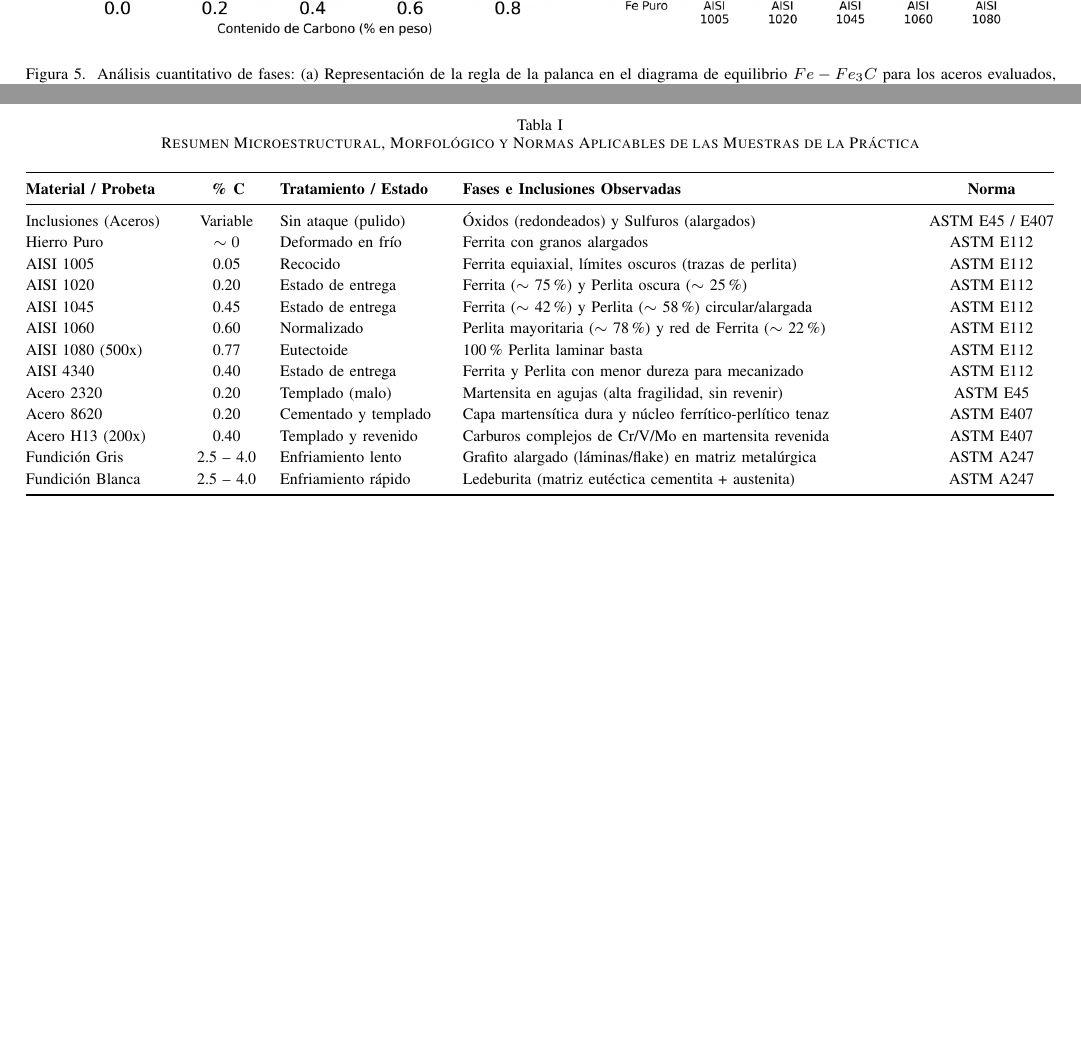
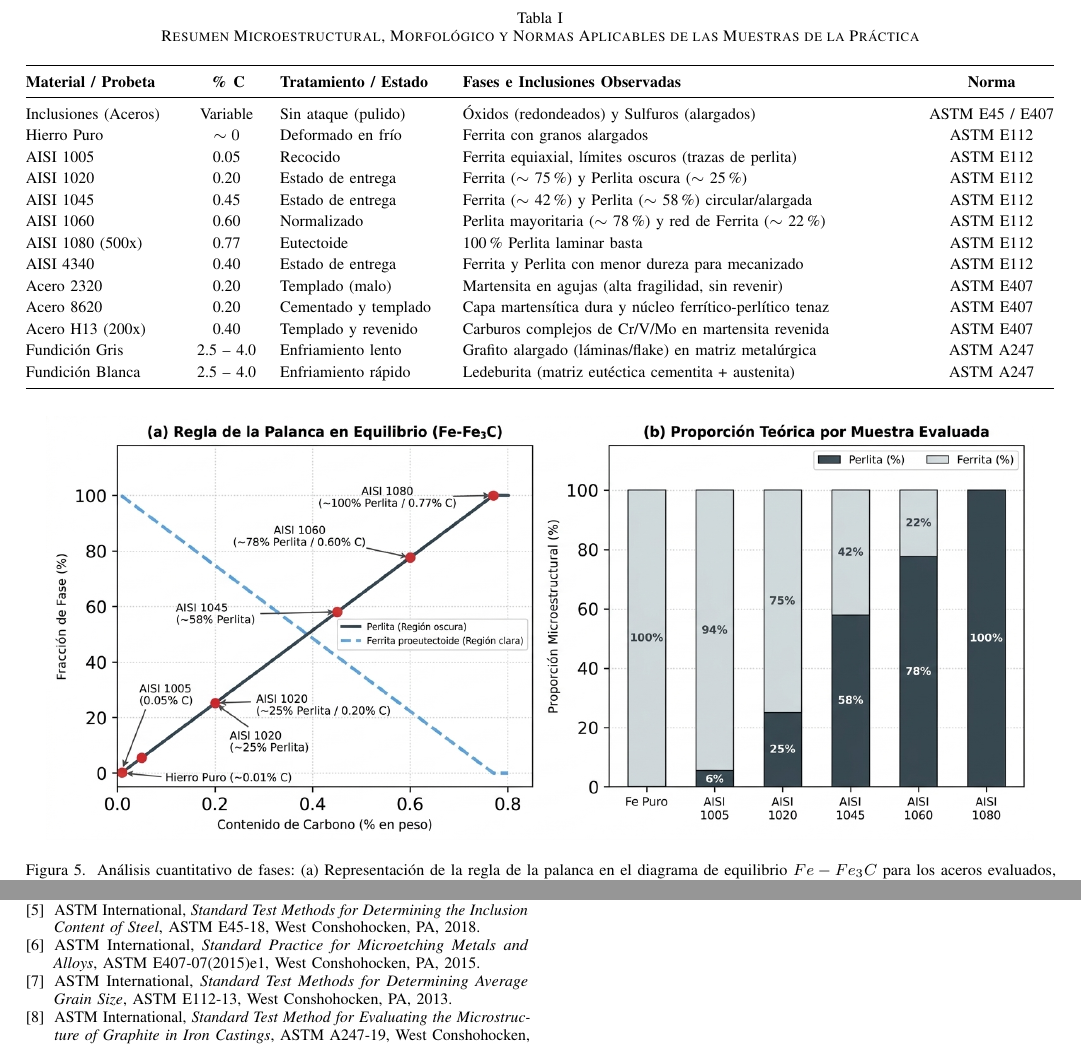
Before and after one commit to UNALPersonal/CienciaIngenieriaMateriales, a LaTeX paper (Informes/IdentificacionMicroestructura/main.tex): two parts of pages 4 and 6 of 6 before the commit and two parts of pages 4 and 5 of 5 after it, joined at a grey line, cut so that both start at the same text, the shorter picture padded with empty space. Compiled offline with pdfLaTeX.

Commit message:
modified:   Informes/IdentificacionMicroestructura/Figuras/diagrama_fe_fe3c_muestras.png 	renamed:    Informes/IdentificacionMicroestructura/Figuras/esquema_inclusiones_microestructuras.jpg -> Informes/IdentificacionMicroestructura/Figuras/esquema_inclusiones_microestructuras.png 	modified:   Informes/IdentificacionMicroestructura/Figuras/esquema_microscopio_metalografico.png 	modified:   Informes/IdentificacionMicroestructura/main.aux 	modified:   Informes/IdentificacionMicroestructura/main.fdb_latexmk 	modified:   Informes/IdentificacionMicroestructura/main.fls 	modified:   Informes/IdentificacionMicroestructura/main.log 	modified:   Informes/IdentificacionMicroestructura/main.pdf 	modified:   Informes/IdentificacionMicroestructura/main.synctex.gz 	modified:   Informes/IdentificacionMicroestructura/main.tex

```diff
--- a/Informes/IdentificacionMicroestructura/main.tex
+++ b/Informes/IdentificacionMicroestructura/main.tex
@@ -137,3 +137,30 @@ La observación de los aceros en estado sin ataque (pulido espejo) reveló una d
 \end{itemize}
 Su cuantificación y clasificación se realiza bajo la norma ASTM E45 mediante patrones de comparación para determinar la severidad de inclusiones tipo A (sulfuros), B (aluminatos), C (silicatos) y D (óxidos globulares).
 
+% ==============================================================================
+% TABLA RESUMEN DE MUESTRAS
+% ==============================================================================
+\begin{table*}[t]
+\centering
+\caption{Resumen Microestructural, Morfológico y Normas Aplicables de las Muestras de la Práctica}
+\label{tab:resumen_muestras}
+\renewcommand{\arraystretch}{1.2}
+\footnotesize
+\begin{tabularx}{\textwidth}{@{} >{\raggedright\arraybackslash}p{2.6cm} c >{\raggedright\arraybackslash}p{2.8cm} >{\raggedright\arraybackslash}X c @{}}
+\toprule
+\textbf{Material / Probeta} & \textbf{\% C} & \textbf{Tratamiento / Estado} & \textbf{Fases e Inclusiones Observadas} & \textbf{Norma} \\ \midrule
+Inclusiones (Aceros) & Variable & Sin ataque (pulido) & Óxidos (redondeados) y Sulfuros (alargados) & ASTM E45 / E407 \\
+Hierro Puro & $\sim 0$ & Deformado en frío & Ferrita con granos alargados & ASTM E112 \\
+AISI 1005 & 0.05 & Recocido & Ferrita equiaxial, límites oscuros (trazas de perlita) & ASTM E112 \\
+AISI 1020 & 0.20 & Estado de entrega & Ferrita ($\sim$ 75\%) y Perlita oscura ($\sim$ 25\%) & ASTM E112 \\
+AISI 1045 & 0.45 & Estado de entrega & Ferrita ($\sim$ 42\%) y Perlita ($\sim$ 58\%) circular/alargada & ASTM E112 \\
+AISI 1060 & 0.60 & Normalizado & Perlita mayoritaria ($\sim$ 78\%) y red de Ferrita ($\sim$ 22\%) & ASTM E112 \\
+AISI 1080 (500x) & 0.77 & Eutectoide & 100\% Perlita laminar basta & ASTM E112 \\
+AISI 4340 & 0.40 & Estado de entrega & Ferrita y Perlita con menor dureza para mecanizado & ASTM E112 \\
+Acero 2320 & 0.20 & Templado (malo) & Martensita en agujas (alta fragilidad, sin revenir) & ASTM E407 \\
+Acero 8620 & 0.20 & Cementado y templado & Capa martensítica dura y núcleo ferrítico-perlítico tenaz & ASTM E407 \\
+Acero H13 (200x) & 0.40 & Templado y revenido & Carburos complejos de Cr/V/Mo en martensita revenida & ASTM E407 \\
+Fundición Gris & 2.5 -- 4.0 & Enfriamiento lento & Grafito alargado (láminas/flake) en matriz metalúrgica & ASTM A247 \\
+Fundición Blanca & 2.5 -- 4.0 & Enfriamiento rápido & Ledeburita (matriz eutéctica cementita + austenita) & ASTM A247 \\ \bottomrule
+\end{tabularx}
+\end{table*}
@@ -187,34 +204,6 @@ Se identificaron estructuras fuera de equilibrio y aleaciones específicas:
     \item \textbf{Acero 8620 Cementado (Ferrítico-Perlítico / Martensítico)}: Este acero de cementación mostró una marcada gradación microestructural (Fig. \ref{fig:estructuras}f). En el núcleo se conserva la estructura tenaz original (ferrítico-perlítica, $\sim 0.20\%$ C), mientras que en la superficie sobre-carburada y templada se visualiza una capa dura de martensita. La transición entre la baquelita de montaje, la zona de cementación y el núcleo es un indicador del éxito del tratamiento termoquímico.
     \item \textbf{Acero H13 para Herramientas (200x) y Martensita Revenida}: Se observó una densa dispersión de pequeñas partículas claras y redondeadas de carburos complejos de cromo, vanadio y molibdeno ($M_7C_3, M_{23}C_6$) sobre una matriz de martensita altamente revenida (Fig. \ref{fig:estructuras}e, der.). Esta estructura proporciona una excepcional resistencia al desgaste y estabilidad térmica (dureza en caliente).
 \end{itemize}
-
-% ==============================================================================
-% TABLA RESUMEN DE MUESTRAS
-% ==============================================================================
-\begin{table*}[t]
-\centering
-\caption{Resumen Microestructural, Morfológico y Normas Aplicables de las Muestras de la Práctica}
-\label{tab:resumen_muestras}
-\renewcommand{\arraystretch}{1.2}
-\footnotesize
-\begin{tabularx}{\textwidth}{@{} >{\raggedright\arraybackslash}p{2.6cm} c >{\raggedright\arraybackslash}p{2.8cm} >{\raggedright\arraybackslash}X c @{}}
-\toprule
-\textbf{Material / Probeta} & \textbf{\% C} & \textbf{Tratamiento / Estado} & \textbf{Fases e Inclusiones Observadas} & \textbf{Norma} \\ \midrule
-Inclusiones (Aceros) & Variable & Sin ataque (pulido) & Óxidos (redondeados) y Sulfuros (alargados) & ASTM E45 / E407 \\
-Hierro Puro & $\sim 0$ & Deformado en frío & Ferrita con granos alargados & ASTM E112 \\
-AISI 1005 & 0.05 & Recocido & Ferrita equiaxial, límites oscuros (trazas de perlita) & ASTM E112 \\
-AISI 1020 & 0.20 & Estado de entrega & Ferrita ($\sim$ 75\%) y Perlita oscura ($\sim$ 25\%) & ASTM E112 \\
-AISI 1045 & 0.45 & Estado de entrega & Ferrita ($\sim$ 42\%) y Perlita ($\sim$ 58\%) circular/alargada & ASTM E112 \\
-AISI 1060 & 0.60 & Normalizado & Perlita mayoritaria ($\sim$ 78\%) y red de Ferrita ($\sim$ 22\%) & ASTM E112 \\
-AISI 1080 (500x) & 0.77 & Eutectoide & 100\% Perlita laminar basta & ASTM E112 \\
-AISI 4340 & 0.40 & Estado de entrega & Ferrita y Perlita con menor dureza para mecanizado & ASTM E112 \\
-Acero 2320 & 0.20 & Templado (malo) & Martensita en agujas (alta fragilidad, sin revenir) & ASTM E45 \\
-Acero 8620 & 0.20 & Cementado y templado & Capa martensítica dura y núcleo ferrítico-perlítico tenaz & ASTM E407 \\
-Acero H13 (200x) & 0.40 & Templado y revenido & Carburos complejos de Cr/V/Mo en martensita revenida & ASTM E407 \\
-Fundición Gris & 2.5 -- 4.0 & Enfriamiento lento & Grafito alargado (láminas/flake) en matriz metalúrgica & ASTM A247 \\
-Fundición Blanca & 2.5 -- 4.0 & Enfriamiento rápido & Ledeburita (matriz eutéctica cementita + austenita) & ASTM A247 \\ \bottomrule
-\end{tabularx}
-\end{table*}
 
 % ==============================================================================
 % CONCLUSIONES
@@ -245,6 +234,10 @@ Todos los autores contribuyeron equitativamente en la toma de apuntes morfológi
 \bibitem{callister} W. D. Callister y D. G. Rethwisch, \textit{Introducción a la ciencia e ingeniería de los materiales}, 2ª ed. Barcelona: Reverté, 2016.
 \bibitem{ashby2} M. F. Ashby y D. R. Jones, \textit{Engineering Materials 2: An Introduction to Microstructures and Processing}, 4ª ed. Oxford: Elsevier, 2012.
 \bibitem{shackelford} J. F. Shackelford, \textit{Introducción a la ciencia de materiales para ingenieros}, 6ª ed. Madrid: Pearson Education, 2005.
+\bibitem{astm_e45} ASTM International, \textit{Standard Test Methods for Determining the Inclusion Content of Steel}, ASTM E45-18, West Conshohocken, PA, 2018.
+\bibitem{astm_e407} ASTM International, \textit{Standard Practice for Microetching Metals and Alloys}, ASTM E407-07(2015)e1, West Conshohocken, PA, 2015.
+\bibitem{astm_e112} ASTM International, \textit{Standard Test Methods for Determining Average Grain Size}, ASTM E112-13, West Conshohocken, PA, 2013.
+\bibitem{astm_a247} ASTM International, \textit{Standard Test Method for Evaluating the Microstructure of Graphite in Iron Castings}, ASTM A247-19, West Conshohocken, PA, 2019.
 \end{thebibliography}
 
 \end{document}
```
Also changed, not shown: Informes/IdentificacionMicroestructura/Figuras/diagrama_fe_fe3c_muestras.png, Informes/IdentificacionMicroestructura/Figuras/esquema_inclusiones_microestructuras.png (renamed from Informes/IdentificacionMicroestructura/Figuras/esquema_inclusiones_microestructuras.jpg), Informes/IdentificacionMicroestructura/Figuras/esquema_microscopio_metalografico.png, Informes/IdentificacionMicroestructura/main.pdf, Informes/IdentificacionMicroestructura/main.tex (18 more changed lines), 5 other files.
